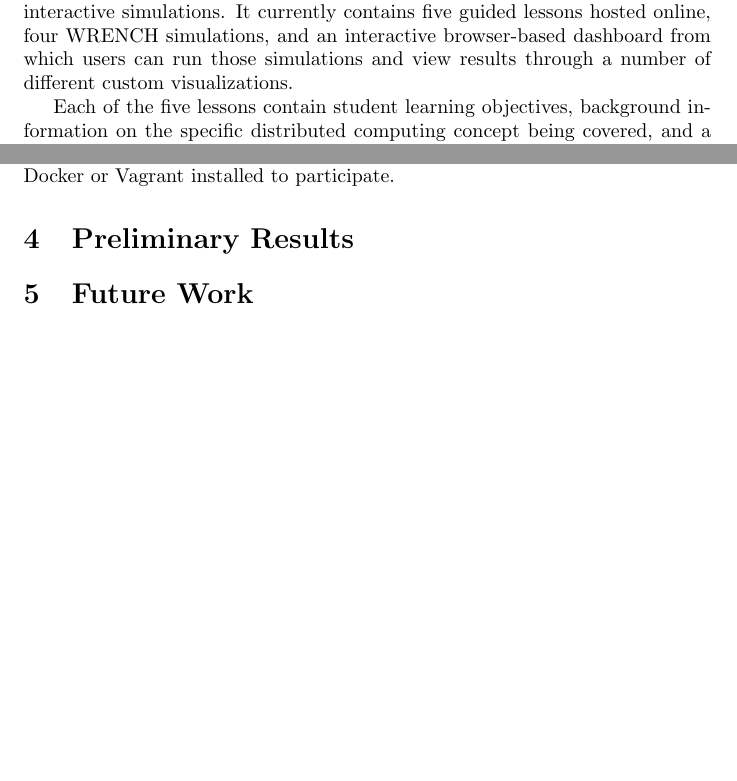
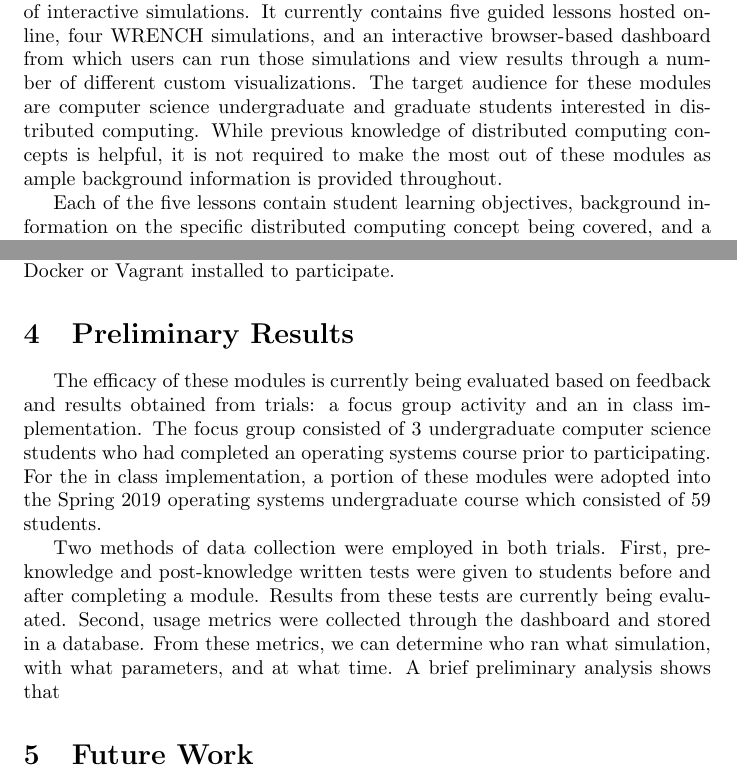
Before and after one commit to ryantanaka/grad_project_paper, a LaTeX document (paper.tex): two parts of pages 2 and 3 of 3, joined at a grey line, cut so that both start at the same text, the shorter picture padded with empty space. Compiled offline with pdfLaTeX.

Commit message:
added stuff

```diff
--- a/paper.tex
+++ b/paper.tex
@@ -28,46 +26,50 @@ initial studies. Finally, I detail future plans to build upon the current set of
 modules and also to submit our work to a high performance computing education
 conference.
 
-\section{Using Simulations}
-Conventional distributed computing education often consists of theory
-incorporated with a mix of hands-on learning experiences using real world
-platforms. While this is a widely accepted method of teaching distributed computing,
-it has been shown that both \textit{logistical challenges} and \textit{pedagogical challenges}
-stifle its effectiveness \cite{smpi-courseware}. Logistical challenges arise when
-students need access to cyber infrastructure platforms on which they can execute
-hands-on experiments. Not all institutions have such access to various
-cyber infrastructure systems. Furthermore, access to these systems is limited due
-to quantity and availability constraints. Assuming access to one type of system is
-given, pedagogical challenges are still present. First, training or "on boarding" is necessary
-to get students familiarized with that system. Second, students are limited to
-predetermined cyber infrastructure configurations, therefore limiting their ability to
-experiment with "What if?" scenarios. For example, it will not be possible for students to
-run hands on experiments on a wide variety of cyber infrastructure scenarios without
-access to multiple systems due to the aforementioned
-logistical challenges.
+\section{Using Simulations} Conventional distributed computing education often
+consists of theory incorporated with a mix of hands-on learning experiences
+using real world platforms. While this is a widely accepted method of teaching
+distributed computing, it has been shown that both \textit{logistical
+challenges} and \textit{pedagogical challenges} stifle its effectiveness
+\cite{smpi-courseware}. Logistical challenges arise when students need access to
+cyber infrastructure platforms on which they can execute hands-on experiments.
+Not all institutions have such access to various  cyber infrastructure systems.
+Furthermore, access to these systems is limited due to quantity and availability
+constraints. Assuming access to one type of system is given, pedagogical
+challenges are still present. First, training or "on boarding" is necessary to
+get students familiarized with that system. Second, students are limited to
+predetermined cyber infrastructure configurations, therefore limiting their
+ability to experiment with "What if?" scenarios. For example, it will not be
+possible for students to  run hands on experiments on a wide variety of cyber
+infrastructure scenarios without access to multiple systems due to the
+aforementioned  logistical challenges.
 
-With the use of WRENCH simulation software, arbitrary cyber infrastructure can be simulated
-on a single commodity computer, therefore directly addressing both logistical and
-pedagogical challenges. Student participation only requires a desktop or laptop with modest
-hardware specifications. Executing WRENCH simulations requires basic knowledge of how to
-run programs from a command line and time spent "on boarding" in this case is
-negligible. In regards to pedagogy, this simulation software affords students the ability
-to experiment with "What if?" scenarios, thereby enriching their understanding of the
-theoretical concepts at hand. The underlying simulation engine used in WRENCH is provided
-by the SimGrid distributed systems simulation framework \cite{simgrid}, whose simulation models have been
-rigorously validated over the years.
+With the use of WRENCH simulation software, arbitrary cyber infrastructure can
+be simulated on a single commodity computer, therefore directly addressing both
+logistical and  pedagogical challenges. Student participation only requires a
+desktop or laptop with modest hardware specifications. Executing WRENCH
+simulations requires basic knowledge of how to run programs from a command line
+and time spent "on boarding" in this case is negligible. In regards to pedagogy,
+this simulation software affords students the ability to experiment with "What
+if?" scenarios, thereby enriching their understanding of the theoretical
+concepts at hand. The underlying simulation engine used in WRENCH is provided by
+the SimGrid distributed systems simulation framework \cite{simgrid}, whose
+simulation models have been  rigorously validated over the years.
 
-We are confident that with the use of such accurate simulation
-software along with a web based, guided curriculum, a valuable contribution can be made to
+We are confident that with the use of such accurate simulation software along
+with a web based, guided curriculum, a valuable contribution can be made to
 distributed computing pedagogy. Next, I introduce the WRENCH Pedagogic Modules.
 
+\section{The WRENCH Pedagogic Modules} The WRENCH Pedagogic Modules are a guided
+set of hands on, educational activities focused on teaching distributed
+computing concepts through the use of interactive simulations. It currently
+contains five guided lessons hosted online, four WRENCH simulations, and an
+interactive browser-based dashboard from which users can run those simulations
+and view results through a number of different custom visualizations. The target
+audience for these modules are computer science undergraduate and graduate
+students interested in distributed computing. While previous knowledge of
+distributed computing concepts is helpful, it is not required to make the most
+out of these modules as ample background information is provided throughout.
 
-\section{The WRENCH Pedagogic Modules}
-The WRENCH Pedagogic Modules are a guided set of hands on, educational activities focused
-on teaching distributed computing concepts through the use of interactive simulations. It currently
-contains five guided lessons hosted online, four WRENCH simulations, and an interactive
-browser-based dashboard from which users can run those simulations and view results through
-a number of different custom visualizations.
-
-Each of the five lessons contain student learning objectives, background information on the specific
-distributed computing concept being covered, and a handful of questions that lead students toward
+Each of the five lessons contain student learning objectives, background
+information on the specific distributed computing concept being covered, and a
@@ -88,10 +94,22 @@ connection, a web browser, and Docker or Vagrant installed to participate.
 
-\section{Preliminary Results}
+\section{Preliminary Results} The efficacy of these modules is currently being
+evaluated based on feedback and results obtained from trials: a focus group
+activity and an in class implementation. The focus group consisted of  3
+undergraduate computer science students who had completed an operating systems
+course  prior to participating. For the in class implementation, a portion of
+these modules were adopted into the Spring 2019 operating systems undergraduate
+course which consisted of 59 students.
+
+Two methods of data collection were employed in both trials. First,
+pre-knowledge and post-knowledge written tests were given to students before and
+after completing a module. Results from these tests are currently being
+evaluated. Second, usage metrics were collected through the dashboard and stored
+in a database. From these metrics, we can determine who ran what simulation,
+with what parameters, and at what time. A brief preliminary analysis shows that
 
 
 \section{Future Work}
 
-\bibliographystyle{ieeetr}
-\bibliography{sources}
+\bibliographystyle{ieeetr} \bibliography{sources}
 
 \end{document}
```
Also changed, not shown: paper.tex (58 more changed lines).
